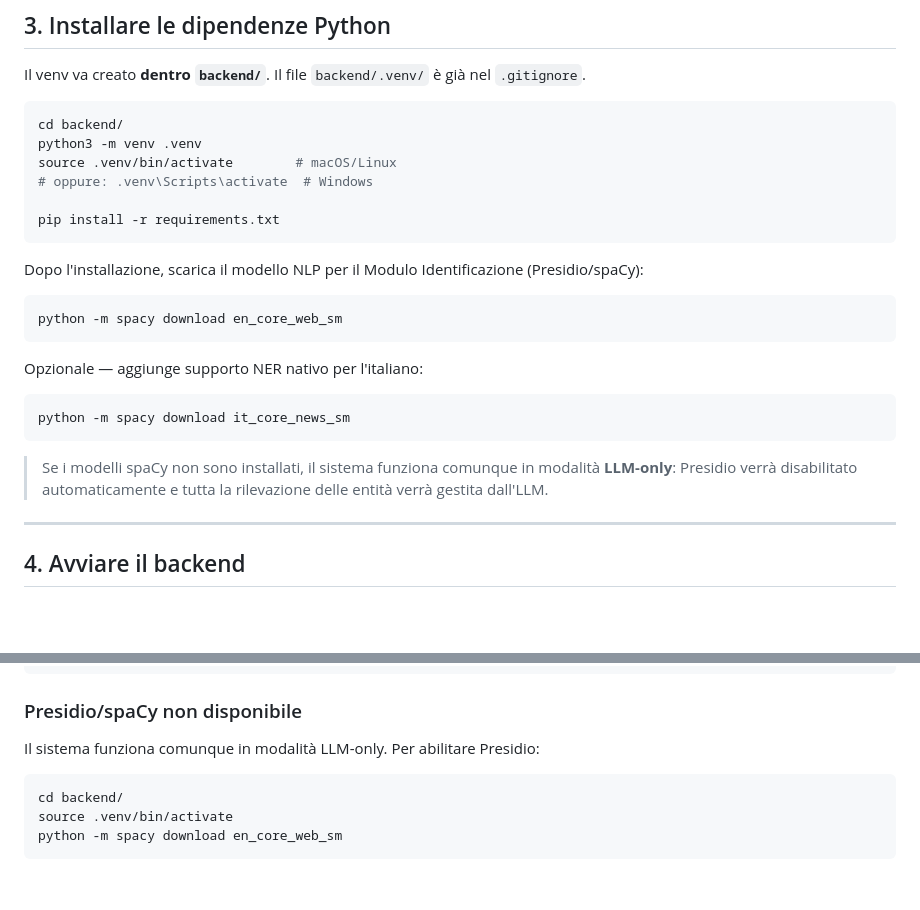
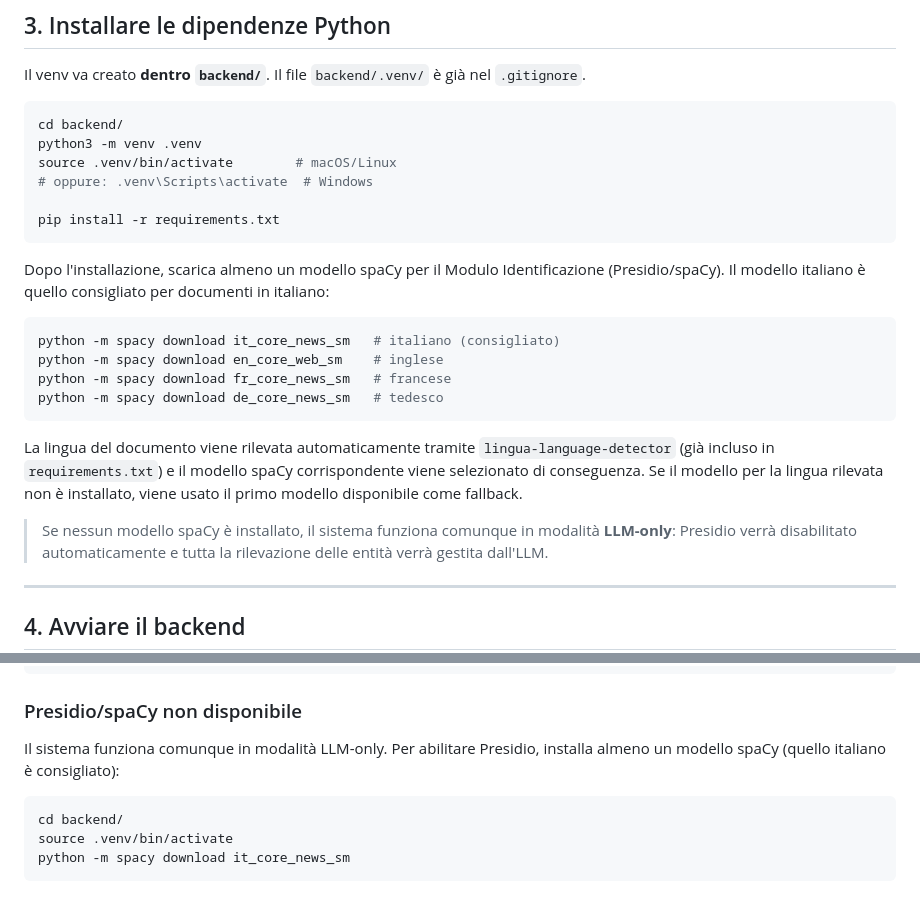
Before and after one commit to Daniele-Cereghetti/anonymization-platform, a Markdown page: README.md, 2 parts joined by grey strips. Drawn GitHub-style; blank space fills up the shorter version.

Commit message:
refactored readme to match new multi language ner without llm

````diff
--- a/README.md
+++ b/README.md
@@ -57,19 +57,22 @@ source .venv/bin/activate        # macOS/Linux
 pip install -r requirements.txt
 ```
 
-Dopo l'installazione, scarica il modello NLP per il Modulo Identificazione (Presidio/spaCy):
+Dopo l'installazione, scarica almeno un modello spaCy per il Modulo Identificazione (Presidio/spaCy).
+Il modello italiano è quello consigliato per documenti in italiano:
 
 ```bash
-python -m spacy download en_core_web_sm
+python -m spacy download it_core_news_sm   # italiano (consigliato)
+python -m spacy download en_core_web_sm    # inglese
+python -m spacy download fr_core_news_sm   # francese
+python -m spacy download de_core_news_sm   # tedesco
 ```
 
-Opzionale — aggiunge supporto NER nativo per l'italiano:
+La lingua del documento viene rilevata automaticamente tramite `lingua-language-detector`
+(già incluso in `requirements.txt`) e il modello spaCy corrispondente viene selezionato
+di conseguenza. Se il modello per la lingua rilevata non è installato, viene usato il
+primo modello disponibile come fallback.
 
-```bash
-python -m spacy download it_core_news_sm
-```
-
-> Se i modelli spaCy non sono installati, il sistema funziona comunque in modalità
+> Se nessun modello spaCy è installato, il sistema funziona comunque in modalità
 > **LLM-only**: Presidio verrà disabilitato automaticamente e tutta la rilevazione
 > delle entità verrà gestita dall'LLM.
 
@@ -290,10 +293,11 @@ OLLAMA_MODEL=llama3.2:3b uvicorn main:app --reload
 
 ### Presidio/spaCy non disponibile
 
-Il sistema funziona comunque in modalità LLM-only. Per abilitare Presidio:
+Il sistema funziona comunque in modalità LLM-only. Per abilitare Presidio, installa
+almeno un modello spaCy (quello italiano è consigliato):
 
 ```bash
 cd backend/
 source .venv/bin/activate
-python -m spacy download en_core_web_sm
+python -m spacy download it_core_news_sm
 ```
````
